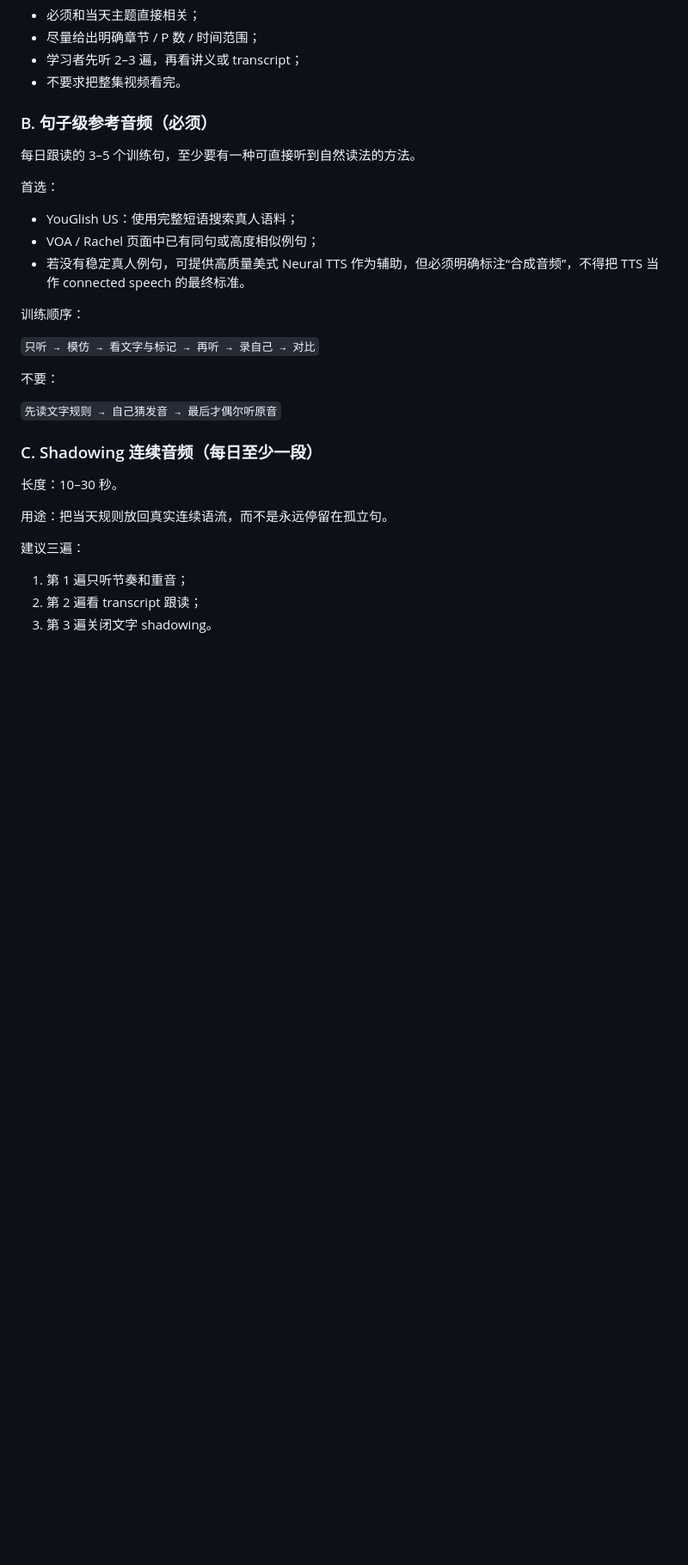
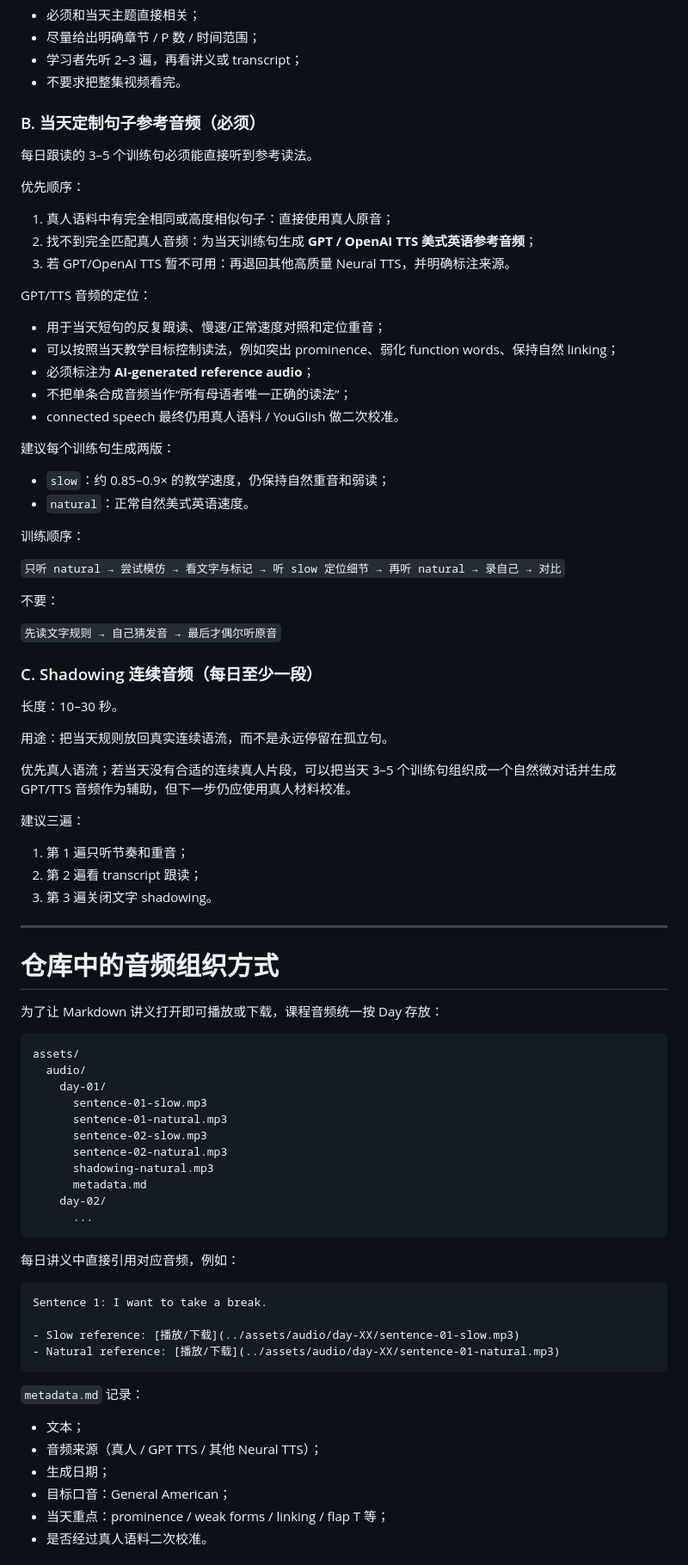
Before and after one commit to WD1-3/oralEnglish, a Markdown page: docs/audio-layer.md, the part around one of its changes. Shown at 86% size. Rendered like a GitHub page; blank space fills up the shorter version.

Commit message:
docs: add GPT TTS fallback and audio asset convention

````diff
--- a/docs/audio-layer.md
+++ b/docs/audio-layer.md
@@ -22,19 +22,32 @@
 - 学习者先听 2–3 遍，再看讲义或 transcript；
 - 不要求把整集视频看完。
 
-### B. 句子级参考音频（必须）
+### B. 当天定制句子参考音频（必须）
 
-每日跟读的 3–5 个训练句，至少要有一种可直接听到自然读法的方法。
+每日跟读的 3–5 个训练句必须能直接听到参考读法。
 
-首选：
+优先顺序：
 
-- YouGlish US：使用完整短语搜索真人语料；
-- VOA / Rachel 页面中已有同句或高度相似例句；
-- 若没有稳定真人例句，可提供高质量美式 Neural TTS 作为辅助，但必须明确标注“合成音频”，不得把 TTS 当作 connected speech 的最终标准。
+1. 真人语料中有完全相同或高度相似句子：直接使用真人原音；
+2. 找不到完全匹配真人音频：为当天训练句生成 **GPT / OpenAI TTS 美式英语参考音频**；
+3. 若 GPT/OpenAI TTS 暂不可用：再退回其他高质量 Neural TTS，并明确标注来源。
+
+GPT/TTS 音频的定位：
+
+- 用于当天短句的反复跟读、慢速/正常速度对照和定位重音；
+- 可以按照当天教学目标控制读法，例如突出 prominence、弱化 function words、保持自然 linking；
+- 必须标注为 **AI-generated reference audio**；
+- 不把单条合成音频当作“所有母语者唯一正确的读法”；
+- connected speech 最终仍用真人语料 / YouGlish 做二次校准。
+
+建议每个训练句生成两版：
+
+- `slow`：约 0.85–0.9× 的教学速度，仍保持自然重音和弱读；
+- `natural`：正常自然美式英语速度。
 
 训练顺序：
 
-`只听 → 模仿 → 看文字与标记 → 再听 → 录自己 → 对比`
+`只听 natural → 尝试模仿 → 看文字与标记 → 听 slow 定位细节 → 再听 natural → 录自己 → 对比`
 
 不要：
 
@@ -46,8 +59,49 @@
 
 用途：把当天规则放回真实连续语流，而不是永远停留在孤立句。
 
+优先真人语流；若当天没有合适的连续真人片段，可以把当天 3–5 个训练句组织成一个自然微对话并生成 GPT/TTS 音频作为辅助，但下一步仍应使用真人材料校准。
+
 建议三遍：
 
 1. 第 1 遍只听节奏和重音；
 2. 第 2 遍看 transcript 跟读；
 3. 第 3 遍关闭文字 shadowing。
+
+---
+
+# 仓库中的音频组织方式
+
+为了让 Markdown 讲义打开即可播放或下载，课程音频统一按 Day 存放：
+
+```text
+assets/
+  audio/
+    day-01/
+      sentence-01-slow.mp3
+      sentence-01-natural.mp3
+      sentence-02-slow.mp3
+      sentence-02-natural.mp3
+      shadowing-natural.mp3
+      metadata.md
+    day-02/
+      ...
+```
+
+每日讲义中直接引用对应音频，例如：
+
+```md
+Sentence 1: I want to take a break.
+
+- Slow reference: [播放/下载](../assets/audio/day-XX/sentence-01-slow.mp3)
+- Natural reference: [播放/下载](../assets/audio/day-XX/sentence-01-natural.mp3)
+```
+
+`metadata.md` 记录：
+
+- 文本；
+- 音频来源（真人 / GPT TTS / 其他 Neural TTS）；
+- 生成日期；
+- 目标口音：General American；
+- 当天重点：prominence / weak forms / linking / flap T 等；
+- 是否经过真人语料二次校准。
+
````
Also changed, not shown: other parts of docs/audio-layer.md (+26 -6 lines).
